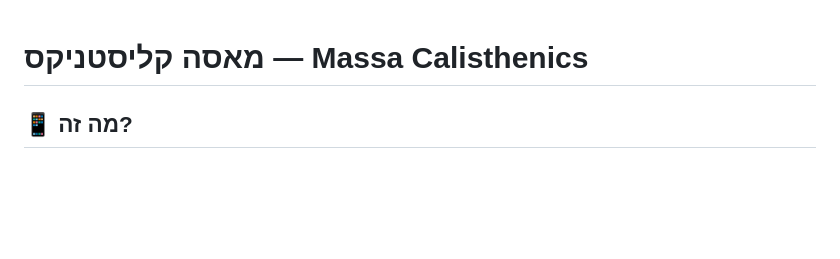
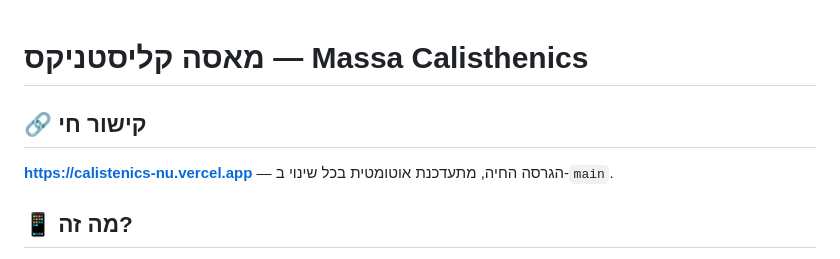
Before and after one commit to davidpit1565/calistenics, a Markdown page: README.md, the part around the change. GitHub-like rendering; blank space fills up the shorter version.

Commit message:
Add live app link to README
Co-Authored-By: Claude Sonnet 5 <noreply@anthropic.com>
Claude-Session: https://claude.ai/code/session_019ouVuvrGXKyzpsHh9MpZr8

```diff
--- a/README.md
+++ b/README.md
@@ -1,4 +1,7 @@
 # מאסה קליסטניקס — Massa Calisthenics
+
+## 🔗 קישור חי
+**https://calistenics-nu.vercel.app** — הגרסה החיה, מתעדכנת אוטומטית בכל שינוי ב-`main`.
 
 ## 📱 מה זה?
 אפליקציית ווב רספונסיבית לאימוני קליסטניקס — ממתחילים עד מקצוענים.
```
